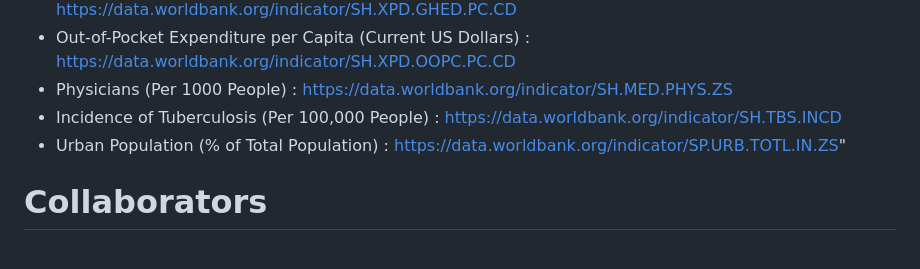
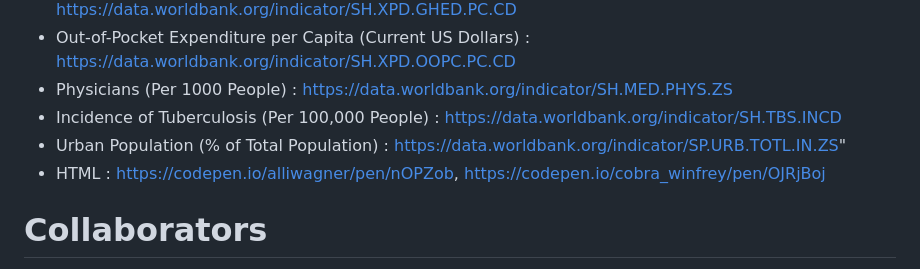
Before and after one commit to eh111eh/LungLink-Hub, a Markdown page: README.md, the part around the change. GitHub-like rendering.

```diff
--- a/README.md
+++ b/README.md
@@ -71,6 +71,7 @@ https://lunglink-hub.onrender.com
 - Physicians (Per 1000 People) : https://data.worldbank.org/indicator/SH.MED.PHYS.ZS
 - Incidence of Tuberculosis (Per 100,000 People) : https://data.worldbank.org/indicator/SH.TBS.INCD
 - Urban Population (% of Total Population) : https://data.worldbank.org/indicator/SP.URB.TOTL.IN.ZS"
+- HTML : https://codepen.io/alliwagner/pen/nOPZob, https://codepen.io/cobra_winfrey/pen/OJRjBoj
 
 # Collaborators
 - Hwayeon Kang
```
